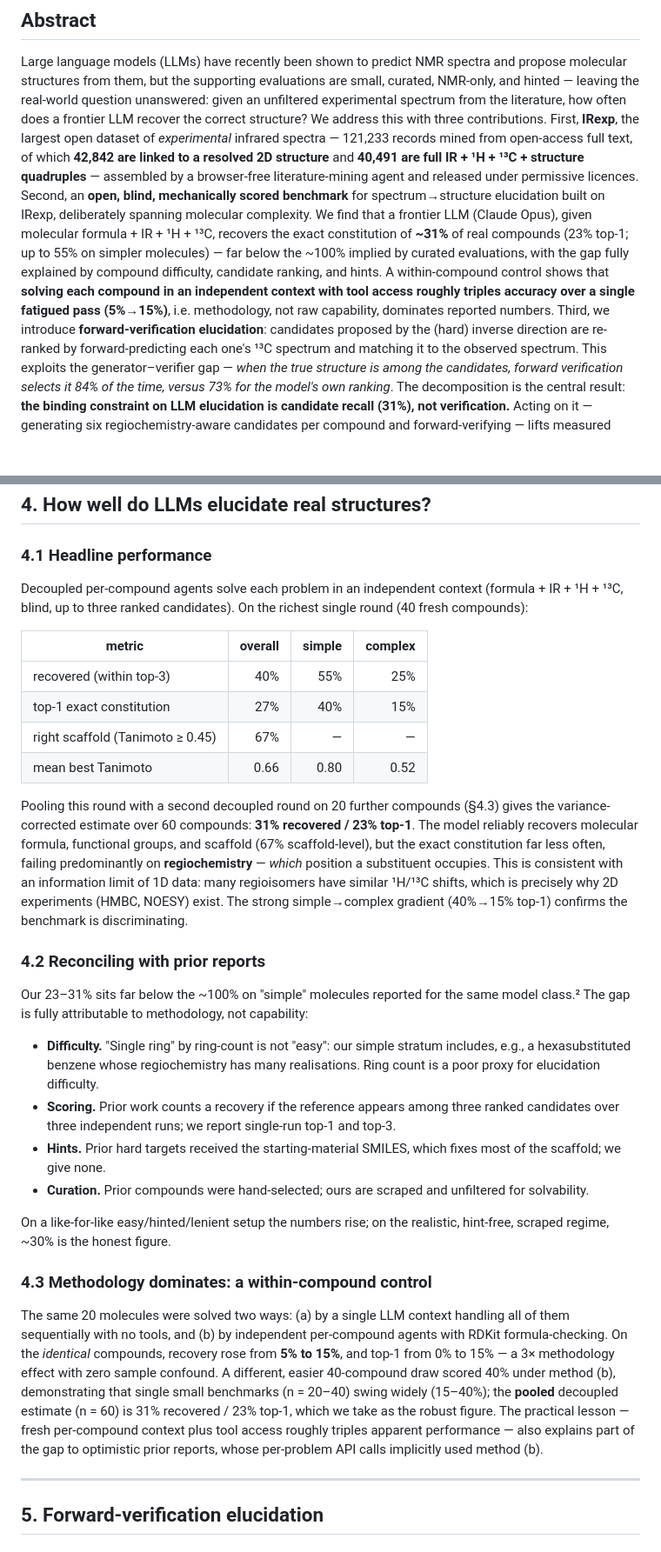
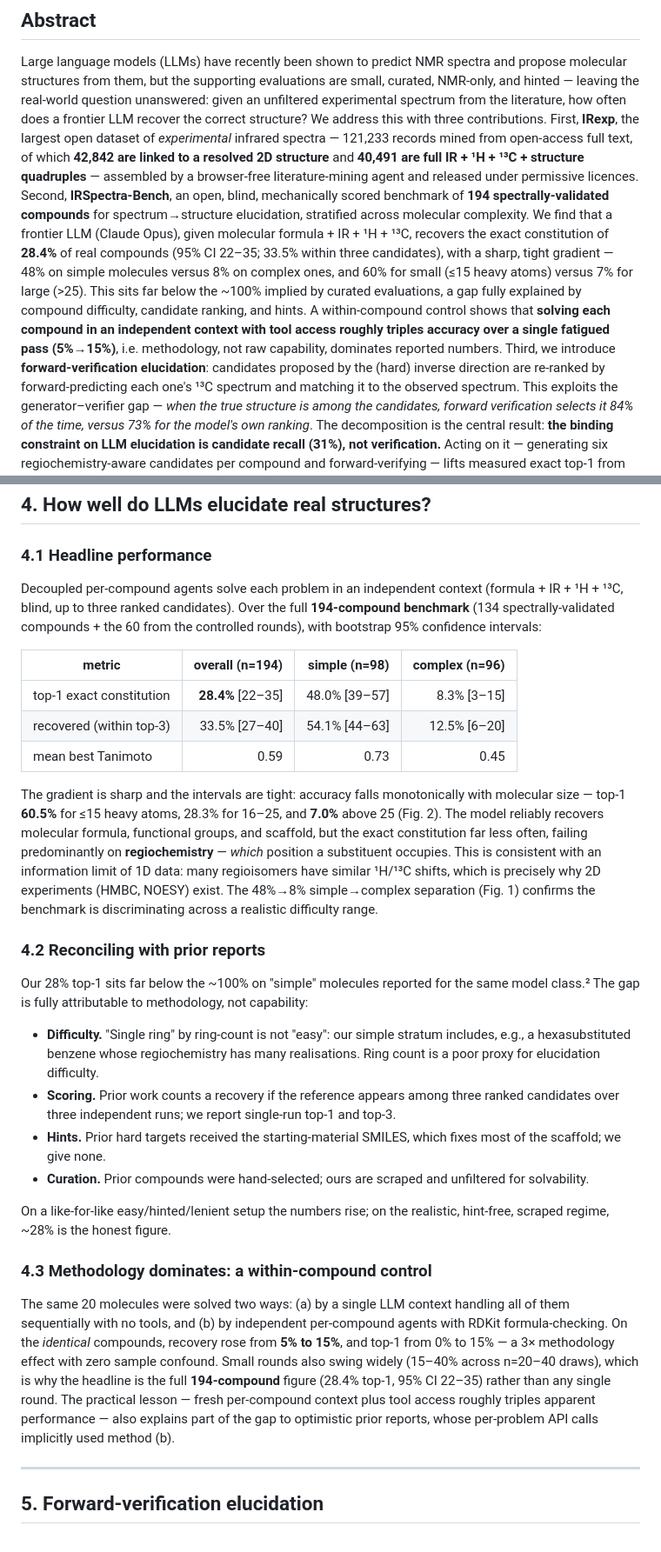
Before and after one commit to IlkhamFY/spectro-agent, a Markdown page: docs/PAPER.md, 2 parts joined by grey strips. Shown at 87% size. Drawn GitHub-style; blank space fills up the shorter version.

Commit message:
Integrate N=194 benchmark into paper: IRSpectra-Bench, CIs, figures
- Abstract + §4.1 updated to the full 194-compound result (top-1 28.4% [22-35],
  simple 48% / complex 8%, size gradient 60->7%) with bootstrap CIs.
- §3 names IRSpectra-Bench and documents spectral-validation of ground truths.
- §4.3 reframed: 194-compound figure is the headline (small rounds swing 15-40%).
- §7 scale limitation retired (n=194); residual = human audit + multi-model sweep.
- Figures 1-4 captioned and referenced.

https://claude.ai/code/session_0181o1WwM8sg4LoTvjqNAP6k

```diff
--- a/docs/PAPER.md
+++ b/docs/PAPER.md
@@ -18,17 +18,20 @@ First, **IRexp**, the largest open dataset of *experimental* infrared spectra
 121,233 records mined from open-access full text, of which **42,842 are linked to
 a resolved 2D structure** and **40,491 are full IR + ¹H + ¹³C + structure
 quadruples** — assembled by a browser-free literature-mining agent and released
-under permissive licences. Second, an **open, blind, mechanically scored
-benchmark** for spectrum→structure elucidation built on IRexp, deliberately
-spanning molecular complexity. We find that a frontier LLM (Claude Opus), given
-molecular formula + IR + ¹H + ¹³C, recovers the exact constitution of **~31%** of
-real compounds (23% top-1; up to 55% on simpler molecules) — far below the ~100%
-implied by curated evaluations, with the gap fully explained by compound
-difficulty, candidate ranking, and hints. A within-compound control shows that
-**solving each compound in an independent context with tool access roughly triples
-accuracy over a single fatigued pass (5%→15%)**, i.e. methodology, not raw
-capability, dominates reported numbers. Third, we introduce **forward-verification
-elucidation**: candidates proposed by the (hard) inverse direction are re-ranked by
+under permissive licences. Second, **IRSpectra-Bench**, an open, blind,
+mechanically scored benchmark of **194 spectrally-validated compounds** for
+spectrum→structure elucidation, stratified across molecular complexity. We find
+that a frontier LLM (Claude Opus), given molecular formula + IR + ¹H + ¹³C,
+recovers the exact constitution of **28.4%** of real compounds (95% CI 22–35;
+33.5% within three candidates), with a sharp, tight gradient — 48% on simple
+molecules versus 8% on complex ones, and 60% for small (≤15 heavy atoms) versus
+7% for large (>25). This sits far below the ~100% implied by curated evaluations,
+a gap fully explained by compound difficulty, candidate ranking, and hints.
+A within-compound control shows that **solving each compound in an independent
+context with tool access roughly triples accuracy over a single fatigued pass
+(5%→15%)**, i.e. methodology, not raw capability, dominates reported numbers.
+Third, we introduce **forward-verification elucidation**: candidates proposed by
+the (hard) inverse direction are re-ranked by
 forward-predicting each one's ¹³C spectrum and matching it to the observed
 spectrum. This exploits the generator–verifier gap — *when the true structure is
 among the candidates, forward verification selects it 84% of the time, versus 73%
@@ -174,28 +181,29 @@ benchmark free to run and reproducible without API credits.
 ### 4.1 Headline performance
 
 Decoupled per-compound agents solve each problem in an independent context
-(formula + IR + ¹H + ¹³C, blind, up to three ranked candidates). On the richest
-single round (40 fresh compounds):
+(formula + IR + ¹H + ¹³C, blind, up to three ranked candidates). Over the full
+**194-compound benchmark** (134 spectrally-validated compounds + the 60 from the
+controlled rounds), with bootstrap 95% confidence intervals:
 
-| metric | overall | simple | complex |
+| metric | overall (n=194) | simple (n=98) | complex (n=96) |
 |---|--:|--:|--:|
-| recovered (within top-3) | 40% | 55% | 25% |
-| top-1 exact constitution | 27% | 40% | 15% |
-| right scaffold (Tanimoto ≥ 0.45) | 67% | — | — |
-| mean best Tanimoto | 0.66 | 0.80 | 0.52 |
+| top-1 exact constitution | **28.4%** [22–35] | 48.0% [39–57] | 8.3% [3–15] |
+| recovered (within top-3) | 33.5% [27–40] | 54.1% [44–63] | 12.5% [6–20] |
+| mean best Tanimoto | 0.59 | 0.73 | 0.45 |
 
-Pooling this round with a second decoupled round on 20 further compounds (§4.3)
-gives the variance-corrected estimate over 60 compounds: **31% recovered / 23%
-top-1**. The model reliably recovers molecular formula, functional groups, and
-scaffold (67% scaffold-level), but the exact constitution far less often, failing
-predominantly on **regiochemistry** — *which* position a substituent occupies. This
-is consistent with an information limit of 1D data: many regioisomers have similar
-¹H/¹³C shifts, which is precisely why 2D experiments (HMBC, NOESY) exist. The strong
-simple→complex gradient (40%→15% top-1) confirms the benchmark is discriminating.
+The gradient is sharp and the intervals are tight: accuracy falls monotonically
+with molecular size — top-1 **60.5%** for ≤15 heavy atoms, 28.3% for 16–25, and
+**7.0%** above 25 (Fig. 2). The model reliably recovers molecular formula,
+functional groups, and scaffold, but the exact constitution far less often,
+failing predominantly on **regiochemistry** — *which* position a substituent
+occupies. This is consistent with an information limit of 1D data: many
+regioisomers have similar ¹H/¹³C shifts, which is precisely why 2D experiments
+(HMBC, NOESY) exist. The 48%→8% simple→complex separation (Fig. 1) confirms the
+benchmark is discriminating across a realistic difficulty range.
 
 ### 4.2 Reconciling with prior reports
 
-Our 23–31% sits far below the ~100% on "simple" molecules reported for the same
+Our 28% top-1 sits far below the ~100% on "simple" molecules reported for the same
 model class.² The gap is fully attributable to methodology, not capability:
 
 - **Difficulty.** "Single ring" by ring-count is not "easy": our simple stratum
@@ -210,7 +218,7 @@ model class.² The gap is fully attributable to methodology, not capability:
   for solvability.
 
 On a like-for-like easy/hinted/lenient setup the numbers rise; on the realistic,
-hint-free, scraped regime, ~30% is the honest figure.
+hint-free, scraped regime, ~28% is the honest figure.
 
 ### 4.3 Methodology dominates: a within-compound control
 
@@ -218,11 +226,11 @@ The same 20 molecules were solved two ways: (a) by a single LLM context handling
 all of them sequentially with no tools, and (b) by independent per-compound agents
 with RDKit formula-checking. On the *identical* compounds, recovery rose from
 **5% to 15%**, and top-1 from 0% to 15% — a 3× methodology effect with zero sample
-confound. A different, easier 40-compound draw scored 40% under method (b),
-demonstrating that single small benchmarks (n = 20–40) swing widely (15–40%); the
-**pooled** decoupled estimate (n = 60) is 31% recovered / 23% top-1, which we take
-as the robust figure. The practical lesson — fresh per-compound context plus tool
-access roughly triples apparent performance — also explains part of the gap to
+confound. Small rounds also swing widely (15–40% across n=20–40 draws), which is
+why the headline is the full **194-compound** figure (28.4% top-1, 95% CI 22–35)
+rather than any single round. The practical lesson — fresh per-compound context
+plus tool access roughly triples apparent performance — also explains part of the
+gap to
 optimistic prior reports, whose per-problem API calls implicitly used method (b).
 
 ---
```
Also changed, not shown: other parts of docs/PAPER.md (+30 -12 lines).
